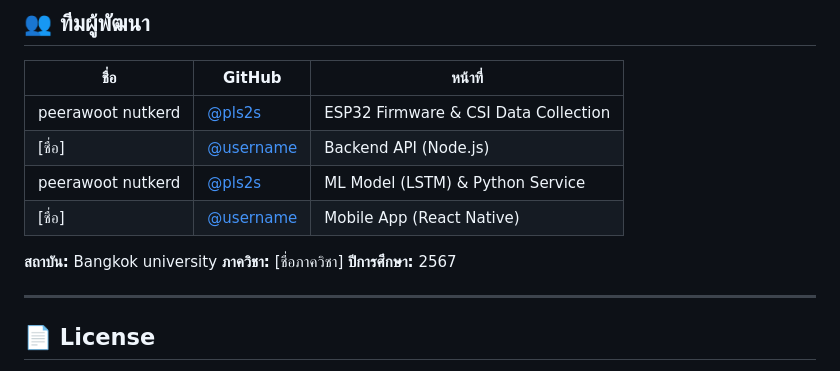
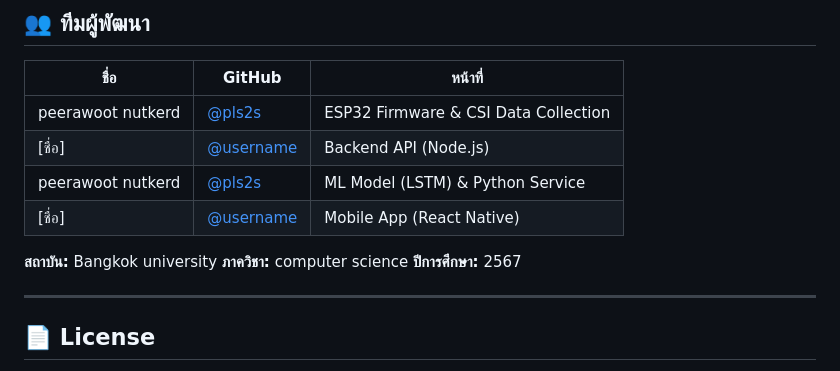
Before and after one commit to monsasaur/TDG, a Markdown page: README.md, the part around the change. Rendered like a GitHub page.

Commit message:
Update department name to 'computer science'

```diff
--- a/README.md
+++ b/README.md
@@ -566,7 +566,7 @@ curl https://your-api.onrender.com/api/v1/events \
 | [ชื่อ] | [@username](https://github.com) | Mobile App (React Native) |
 
 **สถาบัน:** Bangkok university
-**ภาควิชา:** [ชื่อภาควิชา]
+**ภาควิชา:** computer science
 **ปีการศึกษา:** 2567
 
 ---
```
